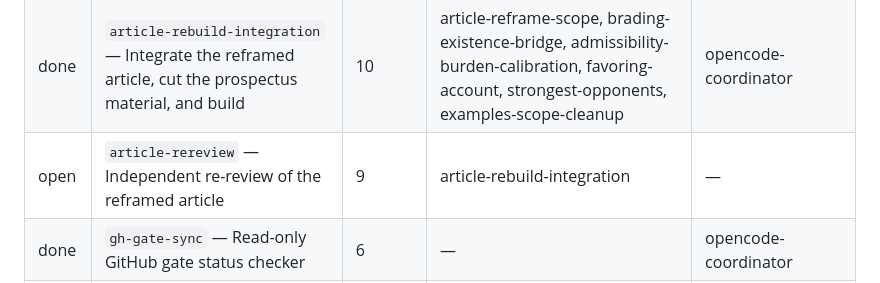
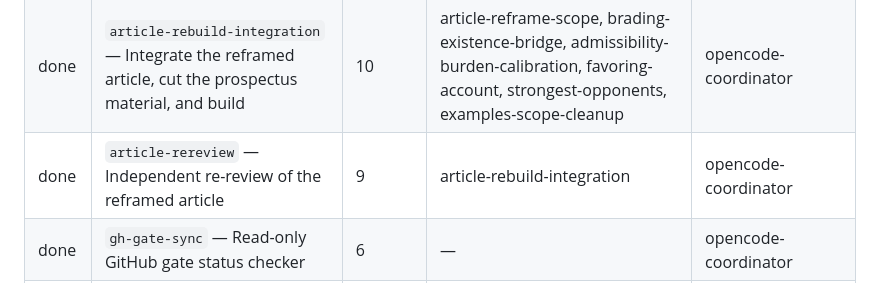
Before and after one commit to andrewimpellitteri/eternalism, a Markdown page: WORKBOARD.md, the part around the change. Drawn GitHub-style.

Commit message:
Record rereview acceptance

```diff
--- a/WORKBOARD.md
+++ b/WORKBOARD.md
@@ -105,7 +105,7 @@ First milestone: prior work → theory map → independent novelty audit.
 | done | `strongest-opponents` — Reconstruct Saunders and Pooley at their strongest | 9 | — | opencode-coordinator |
 | done | `examples-scope-cleanup` — Decide and execute the example/scope cleanup | 8 | — | opencode-coordinator |
 | done | `article-rebuild-integration` — Integrate the reframed article, cut the prospectus material, and build | 10 | article-reframe-scope, brading-existence-bridge, admissibility-burden-calibration, favoring-account, strongest-opponents, examples-scope-cleanup | opencode-coordinator |
-| open | `article-rereview` — Independent re-review of the reframed article | 9 | article-rebuild-integration | — |
+| done | `article-rereview` — Independent re-review of the reframed article | 9 | article-rebuild-integration | opencode-coordinator |
 | done | `gh-gate-sync` — Read-only GitHub gate status checker | 6 | — | opencode-coordinator |
 | done | `existence-form-trilemma` — The form-of-existence trilemma for local presentism | 10 | — | opencode-coordinator |
 
```
